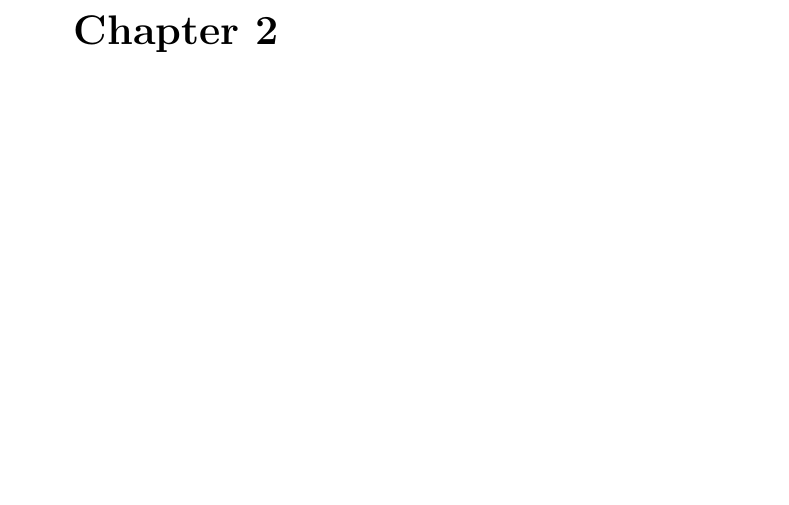
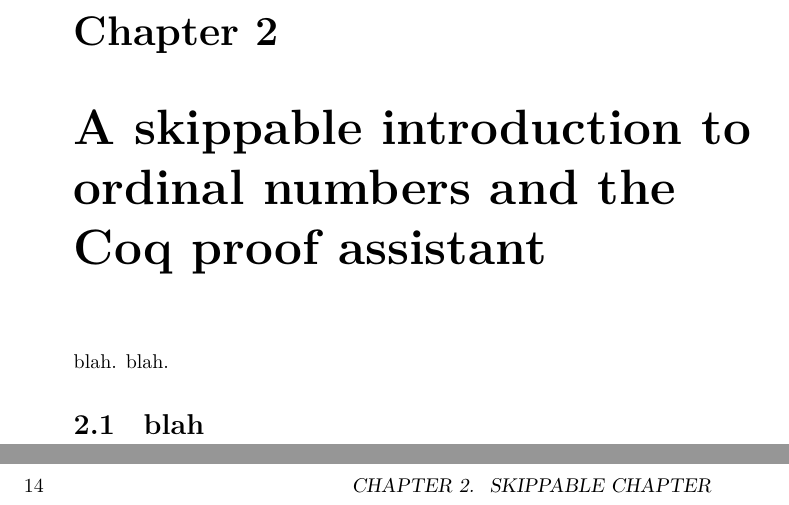
Before and after one commit to coq-community/hydra-battles, a LaTeX thesis (latex/hydras.tex, which reads latex/chapter-skippable.tex): part of page 13 of 141 before the commit and two parts of pages 13 and 14 of 143 after it, the two joined at a grey line, cut so that both start at the same text, the shorter picture padded with empty space. Compiled offline with XeLaTeX.

Commit message:
new chapter-skippable.tex

```diff
--- /dev/null
+++ b/latex/chapter-skippable.tex
@@ -0,0 +1,7 @@
+\chapter[Skippable chapter]{A skippable introduction to ordinal numbers and the Coq proof assistant}
+
+
+blah.    blah.
+
+
+\section{blah}
```
Also changed, not shown: latex/hydras.tex (+1 -0 lines), latex/Makefile (added).
